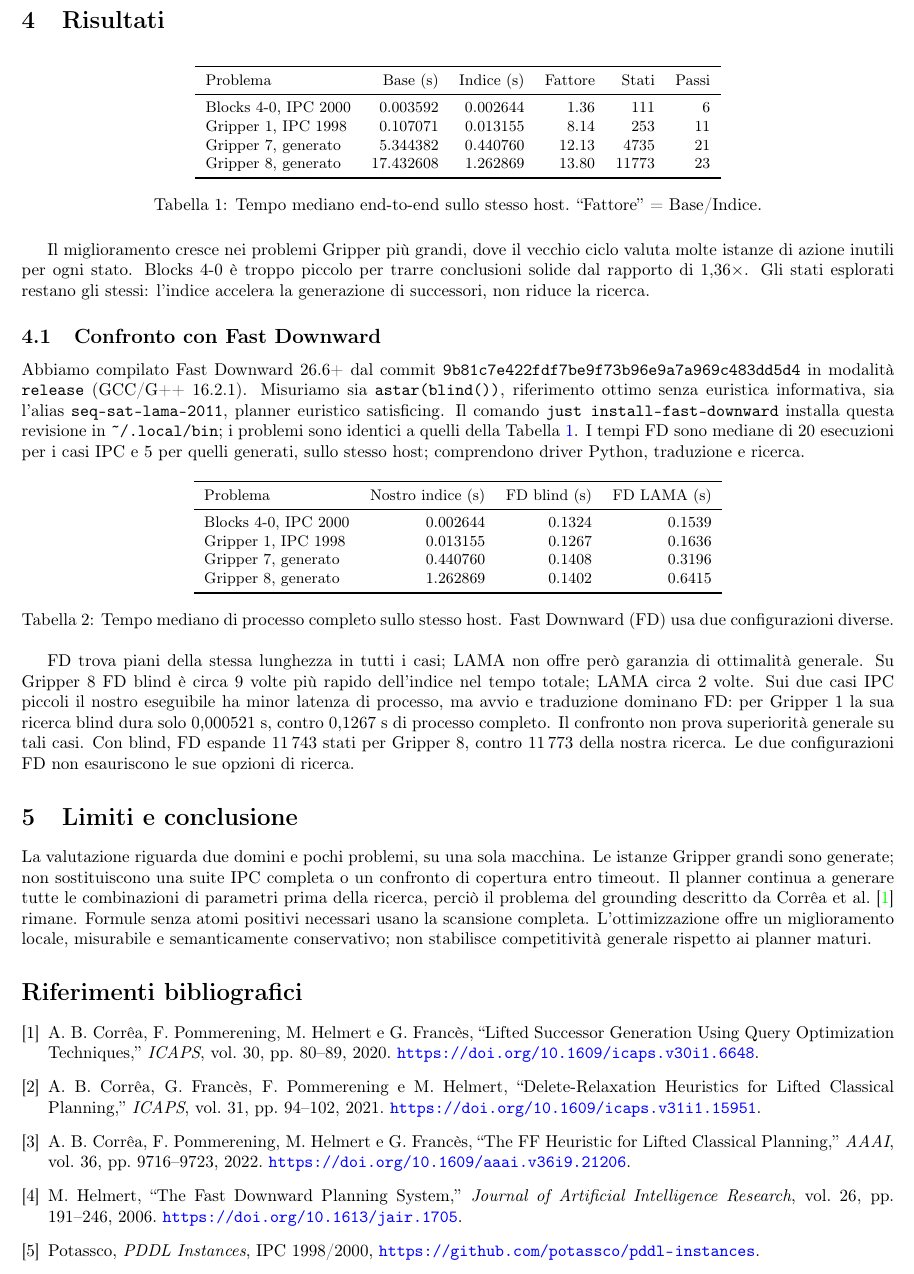
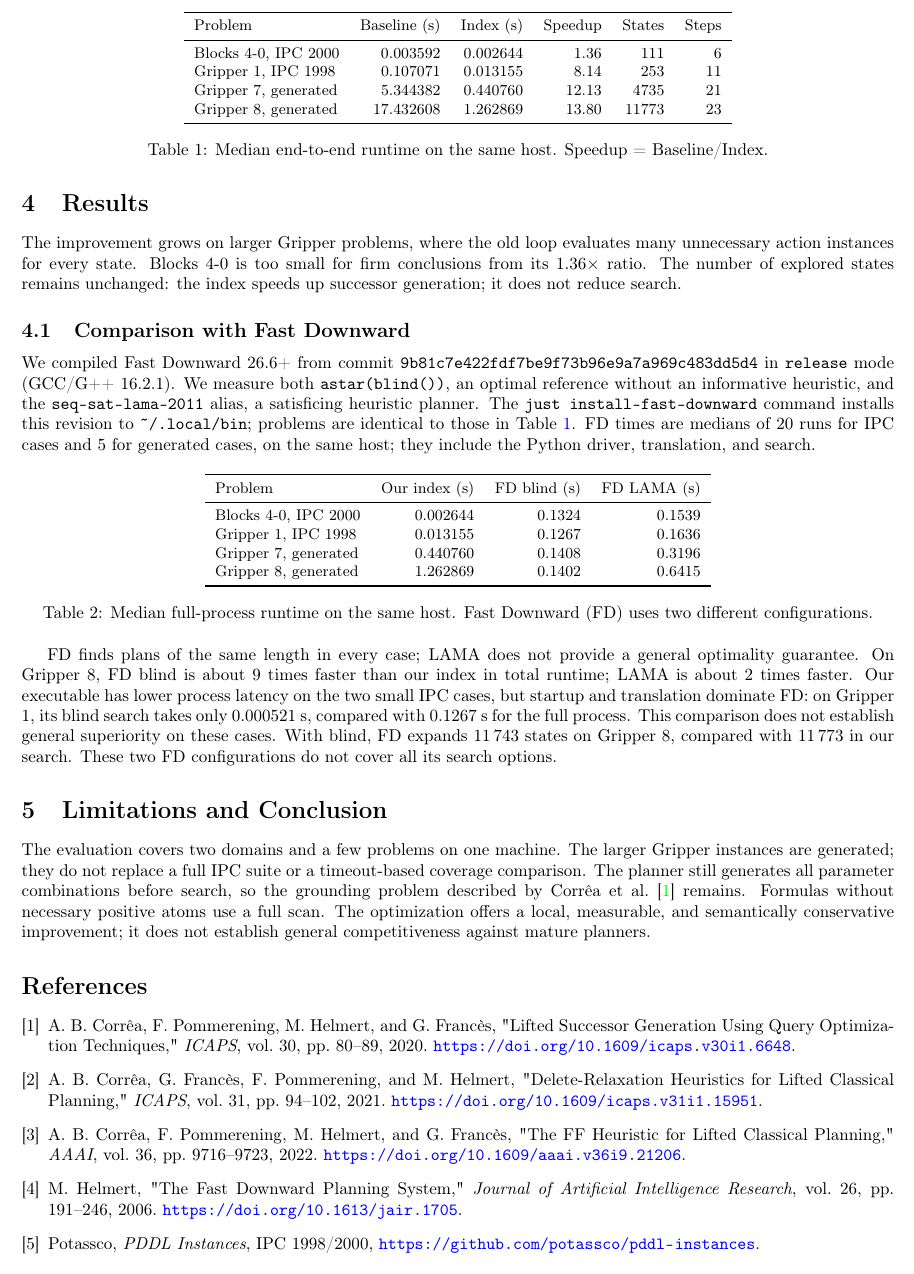
Before and after one commit to LucaSforza/PDDL-FOL, a LaTeX paper (docs/successor-index-study.tex): part of page 2 of 2, cut at the place of the change. Compiled offline with pdfLaTeX.

Commit message:
docs: write planning study and KB convention in English

```diff
--- a/docs/successor-index-study.tex
+++ b/docs/successor-index-study.tex
@@ -10 +8,0 @@
-per la generazione di successori PDDL}
@@ -87,98 +84,97 @@ output CLI identico, inclusi piano e numero di stati esplorati.
 
-\section{Risultati}
+\section{Results}
 \begin{table}[h]
 \centering
 \small
 \begin{tabular}{lrrrrr}
 \toprule
-Problema & Base (s) & Indice (s) & Fattore & Stati & Passi \\
+Problem & Baseline (s) & Index (s) & Speedup & States & Steps \\
 \midrule
 Blocks 4-0, IPC 2000 & 0.003592 & 0.002644 & 1.36 & 111 & 6 \\
 Gripper 1, IPC 1998 & 0.107071 & 0.013155 & 8.14 & 253 & 11 \\
-Gripper 7, generato & 5.344382 & 0.440760 & 12.13 & 4735 & 21 \\
-Gripper 8, generato & 17.432608 & 1.262869 & 13.80 & 11773 & 23 \\
+Gripper 7, generated & 5.344382 & 0.440760 & 12.13 & 4735 & 21 \\
+Gripper 8, generated & 17.432608 & 1.262869 & 13.80 & 11773 & 23 \\
 \bottomrule
 \end{tabular}
-\caption{Tempo mediano end-to-end sullo stesso host. ``Fattore'' = Base/Indice.}
+\caption{Median end-to-end runtime on the same host. Speedup = Baseline/Index.}
 \label{tab:ours}
 \end{table}
 
-Il miglioramento cresce nei problemi Gripper pi\`u grandi, dove il
-vecchio ciclo valuta molte istanze di azione inutili per ogni stato.
-Blocks 4-0 \`e troppo piccolo per trarre conclusioni solide dal
-rapporto di 1,36$\times$. Gli stati esplorati restano gli stessi:
-l'indice accelera la generazione di successori, non riduce la ricerca.
+The improvement grows on larger Gripper problems, where the old loop
+evaluates many unnecessary action instances for every state. Blocks 4-0
+is too small for firm conclusions from its 1.36$\times$ ratio. The
+number of explored states remains unchanged: the index speeds up
+successor generation; it does not reduce search.
 
-\subsection{Confronto con Fast Downward}
-Abbiamo compilato Fast Downward 26.6+ dal commit
-\texttt{9b81c7e422fdf7be9f73b96e9a7a969c483dd5d4} in modalit\`a
-\texttt{release} (GCC/G++ 16.2.1). Misuriamo sia
-\texttt{astar(blind())}, riferimento ottimo senza euristica informativa,
-sia l'alias \texttt{seq-sat-lama-2011}, planner euristico
-satisficing. Il comando \texttt{just install-fast-downward} installa
-questa revisione in \texttt{\~{}/.local/bin}; i problemi sono identici
-a quelli della Tabella~\ref{tab:ours}. I tempi FD sono mediane di 20
-esecuzioni per i casi IPC e 5 per quelli generati, sullo stesso host;
-comprendono driver Python, traduzione e ricerca.
+\subsection{Comparison with Fast Downward}
+We compiled Fast Downward 26.6+ from commit
+\texttt{9b81c7e422fdf7be9f73b96e9a7a969c483dd5d4} in \texttt{release}
+mode (GCC/G++ 16.2.1). We measure both \texttt{astar(blind())}, an
+optimal reference without an informative heuristic, and the
+\texttt{seq-sat-lama-2011} alias, a satisficing heuristic planner.
+The \texttt{just install-fast-downward} command installs this revision
+to \texttt{\~{}/.local/bin}; problems are identical to those in
+Table~\ref{tab:ours}. FD times are medians of 20 runs for IPC cases and
+5 for generated cases, on the same host; they include the Python driver,
+translation, and search.
 
 \begin{table}[h]
 \centering
 \small
 \begin{tabular}{lrrr}
 \toprule
-Problema & Nostro indice (s) & FD blind (s) & FD LAMA (s) \\
+Problem & Our index (s) & FD blind (s) & FD LAMA (s) \\
 \midrule
 Blocks 4-0, IPC 2000 & 0.002644 & 0.1324 & 0.1539 \\
 Gripper 1, IPC 1998 & 0.013155 & 0.1267 & 0.1636 \\
-Gripper 7, generato & 0.440760 & 0.1408 & 0.3196 \\
-Gripper 8, generato & 1.262869 & 0.1402 & 0.6415 \\
+Gripper 7, generated & 0.440760 & 0.1408 & 0.3196 \\
+Gripper 8, generated & 1.262869 & 0.1402 & 0.6415 \\
 \bottomrule
 \end{tabular}
-\caption{Tempo mediano di processo completo sullo stesso host.
-Fast Downward (FD) usa due configurazioni diverse.}
+\caption{Median full-process runtime on the same host.
+Fast Downward (FD) uses two different configurations.}
 \label{tab:fd}
 \end{table}
 
-FD trova piani della stessa lunghezza in tutti i casi; LAMA non offre
-per\`o garanzia di ottimalit\`a generale. Su Gripper 8 FD blind \`e
-circa 9 volte pi\`u rapido dell'indice nel tempo totale; LAMA circa 2
-volte. Sui due casi IPC piccoli il nostro eseguibile ha minor latenza
-di processo, ma avvio e traduzione dominano FD: per Gripper 1 la sua
-ricerca blind dura solo 0,000521 s, contro 0,1267 s di processo
-completo. Il confronto non prova superiorit\`a generale su tali casi.
-Con blind, FD espande 11\,743 stati per Gripper 8, contro 11\,773 della
-nostra ricerca. Le due configurazioni FD non esauriscono le sue
-opzioni di ricerca.
+FD finds plans of the same length in every case; LAMA does not provide
+a general optimality guarantee. On Gripper 8, FD blind is about 9 times
+faster than our index in total runtime; LAMA is about 2 times faster.
+Our executable has lower process latency on the two small IPC cases, but
+startup and translation dominate FD: on Gripper 1, its blind search
+takes only 0.000521 s, compared with 0.1267 s for the full process. This
+comparison does not establish general superiority on these cases. With
+blind, FD expands 11\,743 states on Gripper 8, compared with 11\,773 in
+our search. These two FD configurations do not cover all its search
+options.
 
-\section{Limiti e conclusione}
-La valutazione riguarda due domini e pochi problemi, su una sola
-macchina. Le istanze Gripper grandi sono generate; non sostituiscono
-una suite IPC completa o un confronto di copertura entro timeout.
-Il planner continua a generare tutte le combinazioni di parametri
-prima della ricerca, perci\`o il problema del grounding descritto da
-Corr\^ea et al.~\cite{correa2020} rimane. Formule senza atomi
-positivi necessari usano la scansione completa. L'ottimizzazione offre
-un miglioramento locale, misurabile e semanticamente conservativo;
-non stabilisce competitivit\`a generale rispetto ai planner maturi.
+\section{Limitations and Conclusion}
+The evaluation covers two domains and a few problems on one machine.
+The larger Gripper instances are generated; they do not replace a full IPC
+suite or a timeout-based coverage comparison. The planner still generates
+all parameter combinations before search, so the grounding problem
+described by Corr\^ea et al.~\cite{correa2020} remains. Formulas without
+necessary positive atoms use a full scan. The optimization offers a local,
+measurable, and semantically conservative improvement; it does not
+establish general competitiveness against mature planners.
 
 \begin{thebibliography}{9}
 \bibitem{correa2020}
-A.~B. Corr\^ea, F. Pommerening, M. Helmert e G. Franc\`es,
-``Lifted Successor Generation Using Query Optimization Techniques,''
+A.~B. Corr\^ea, F. Pommerening, M. Helmert, and G. Franc\`es,
+"Lifted Successor Generation Using Query Optimization Techniques,"
 \emph{ICAPS}, vol. 30, pp. 80--89, 2020.
 \url{https://doi.org/10.1609/icaps.v30i1.6648}.
 \bibitem{correa2021}
-A.~B. Corr\^ea, G. Franc\`es, F. Pommerening e M. Helmert,
-``Delete-Relaxation Heuristics for Lifted Classical Planning,''
+A.~B. Corr\^ea, G. Franc\`es, F. Pommerening, and M. Helmert,
+"Delete-Relaxation Heuristics for Lifted Classical Planning,"
 \emph{ICAPS}, vol. 31, pp. 94--102, 2021.
 \url{https://doi.org/10.1609/icaps.v31i1.15951}.
 \bibitem{correa2022}
-A.~B. Corr\^ea, F. Pommerening, M. Helmert e G. Franc\`es,
-``The FF Heuristic for Lifted Classical Planning,''
+A.~B. Corr\^ea, F. Pommerening, M. Helmert, and G. Franc\`es,
+"The FF Heuristic for Lifted Classical Planning,"
 \emph{AAAI}, vol. 36, pp. 9716--9723, 2022.
 \url{https://doi.org/10.1609/aaai.v36i9.21206}.
 \bibitem{helmert2006}
-M. Helmert, ``The Fast Downward Planning System,''
+M. Helmert, "The Fast Downward Planning System,"
 \emph{Journal of Artificial Intelligence Research}, vol. 26,
 pp. 191--246, 2006. \url{https://doi.org/10.1613/jair.1705}.
 \bibitem{pddlinstances}
```
Also changed, not shown: kb/README.md, docs/successor-index-study.tex (124 more changed lines).
